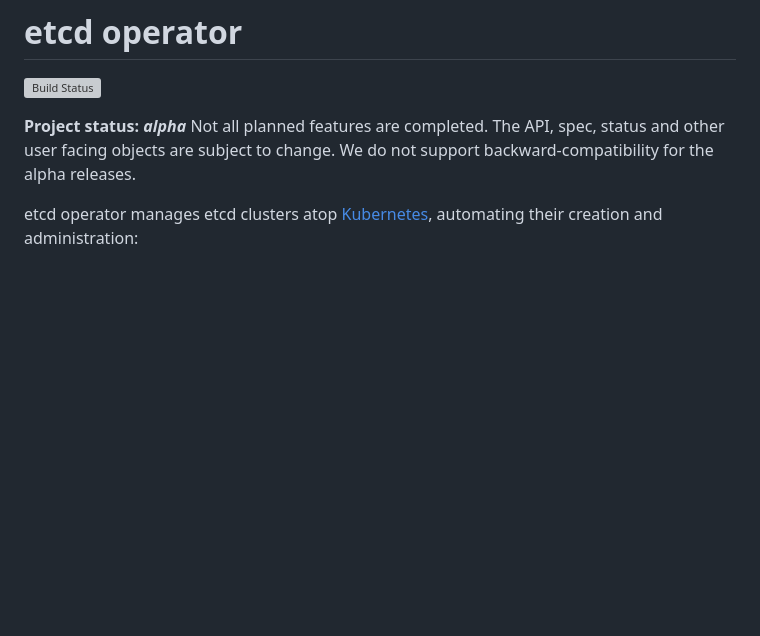
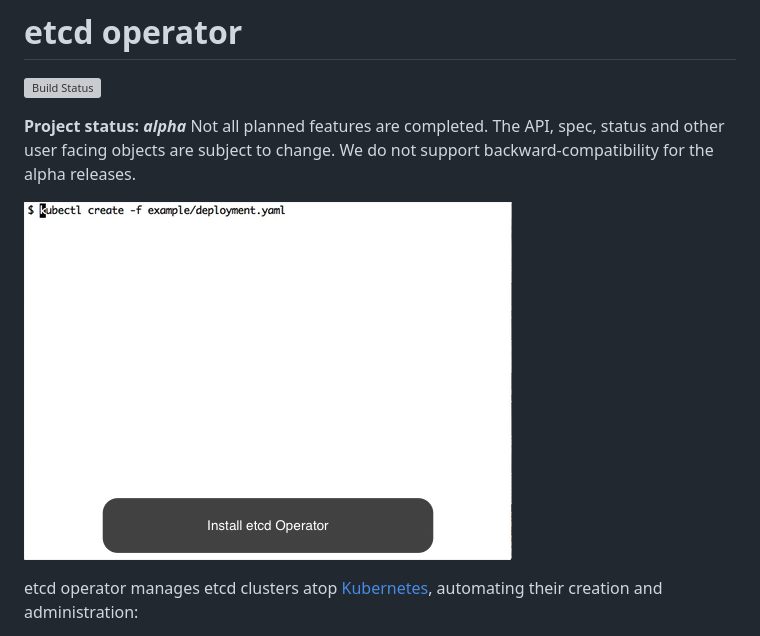
Before and after one commit to coreos/etcd-operator, a Markdown page: README.md, the part around the change. Rendered like a GitHub page; pictures changed too: doc/demo.gif (added); blank space fills up the shorter version; grey boxes are pictures that could not be loaded.

Commit message:
README: add a gif demo
I don't know if we should check this into git but it is only 516KB so it
seems OK.

```diff
--- a/README.md
+++ b/README.md
@@ -3,6 +3,8 @@
 [![Build Status](https://jenkins-etcd-public.prod.coreos.systems/buildStatus/icon?job=etcd-operator-master)](https://jenkins-etcd-public.prod.coreos.systems/job/etcd-operator-master/)
 
 **Project status: *alpha*** Not all planned features are completed. The API, spec, status and other user facing objects are subject to change. We do not support backward-compatibility for the alpha releases.
+
+![etcd Operator demo](https://raw.githubusercontent.com/coreos/etcd-operator/master/doc/demo.gif)
 
 etcd operator manages etcd clusters atop [Kubernetes][k8s-home], automating their creation and administration:
 
```
